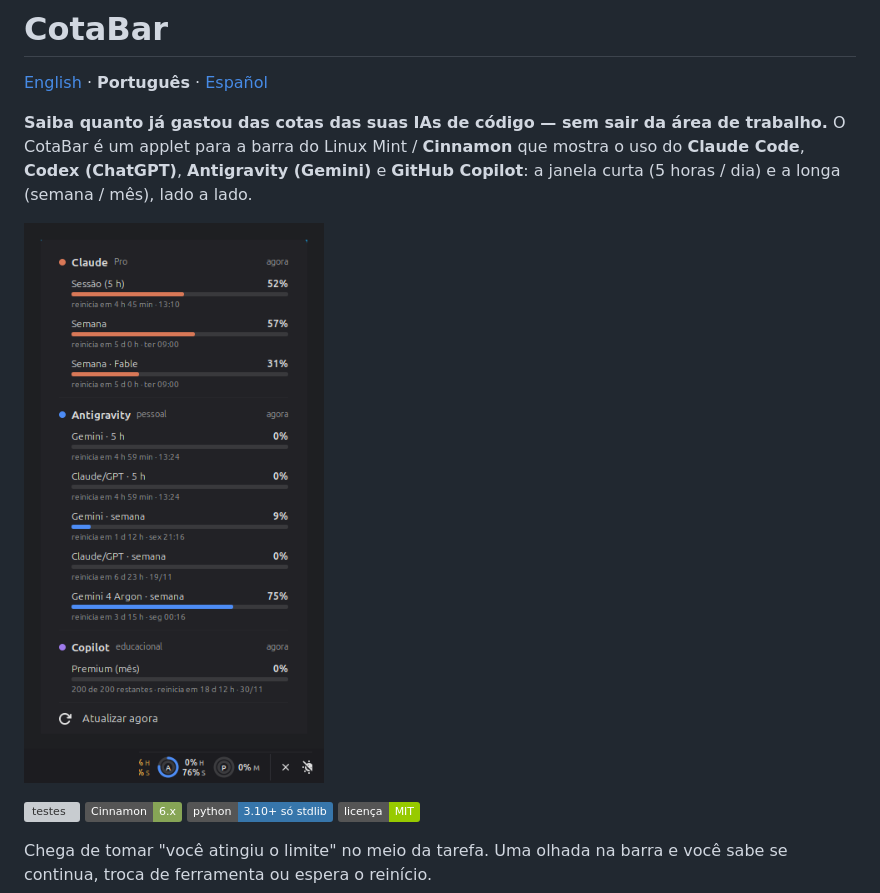
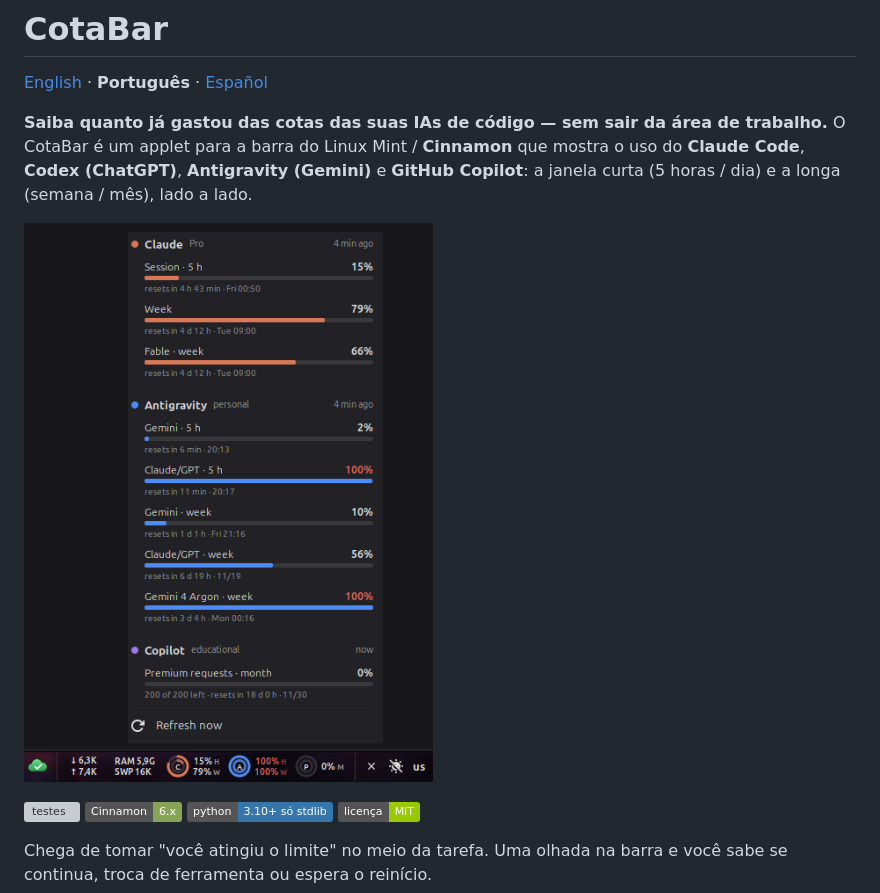
Before and after one commit to Davicjc/cotabar, a Markdown page: README.pt-BR.md, the part around the change. Drawn GitHub-style; pictures changed too: docs/cotabar.png (deleted), docs/screenshot.png (added); badges without logos; grey boxes are pictures that could not be loaded.

```diff
--- a/README.pt-BR.md
+++ b/README.pt-BR.md
@@ -7,7 +7,7 @@ O CotaBar é um applet para a barra do Linux Mint / **Cinnamon** que mostra o us
 **Claude Code**, **Codex (ChatGPT)**, **Antigravity (Gemini)** e **GitHub Copilot**:
 a janela curta (5 horas / dia) e a longa (semana / mês), lado a lado.
 
-![CotaBar na barra e o menu aberto](docs/cotabar.png)
+![CotaBar na barra do Cinnamon com o menu aberto](docs/screenshot.png)
 
 [![testes](https://github.com/Davicjc/cotabar/actions/workflows/testes.yml/badge.svg)](https://github.com/Davicjc/cotabar/actions/workflows/testes.yml)
 ![Cinnamon](https://img.shields.io/badge/Cinnamon-6.x-87a556)
```
Also changed, not shown: README.es.md (+1 -1 lines), README.md (+1 -1 lines), docs/panel.png (deleted).
